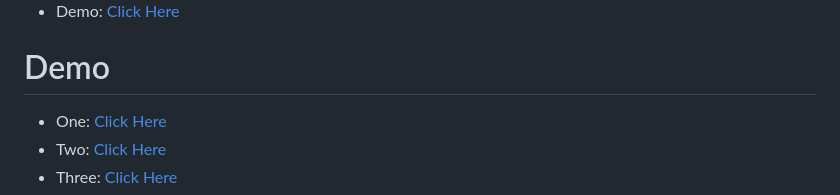
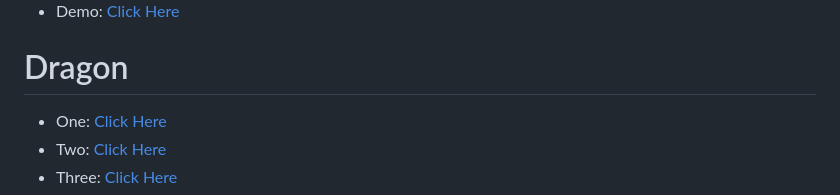
Before and after one commit to tuberboy/weird-monster, a Markdown page: README.md, the part around the change. GitHub-like rendering.

Commit message:
Rename section from 'Demo' to 'Dragon'

```diff
--- a/README.md
+++ b/README.md
@@ -6,7 +6,7 @@ Weird Monster - html, css and js
 
 * Demo: <a href="https://tuberboy.github.io/weird-monster/happy_new_year.html" target="_blank">Click Here</a>
 
-# Demo
+# Dragon
 * One: <a href="https://tuberboy.github.io/weird-monster/one.html" target="_blank">Click Here</a>
 * Two: <a href="https://tuberboy.github.io/weird-monster/two.html" target="_blank">Click Here</a>
 * Three: <a href="https://tuberboy.github.io/weird-monster/three.html" target="_blank">Click Here</a>
```
